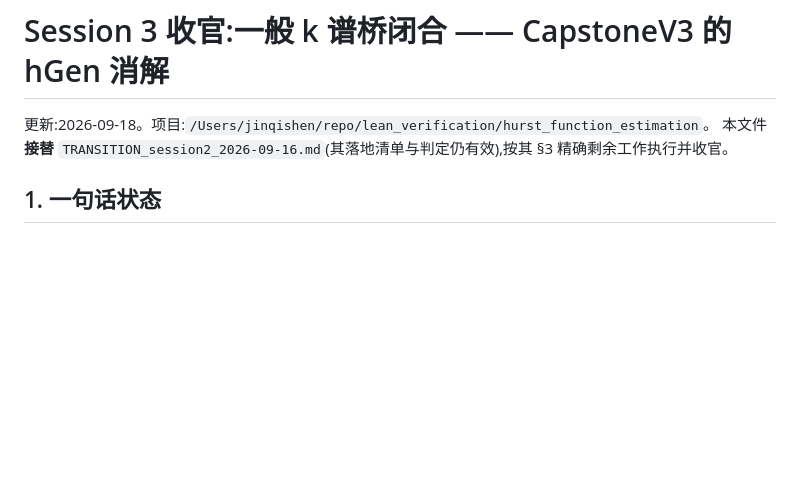
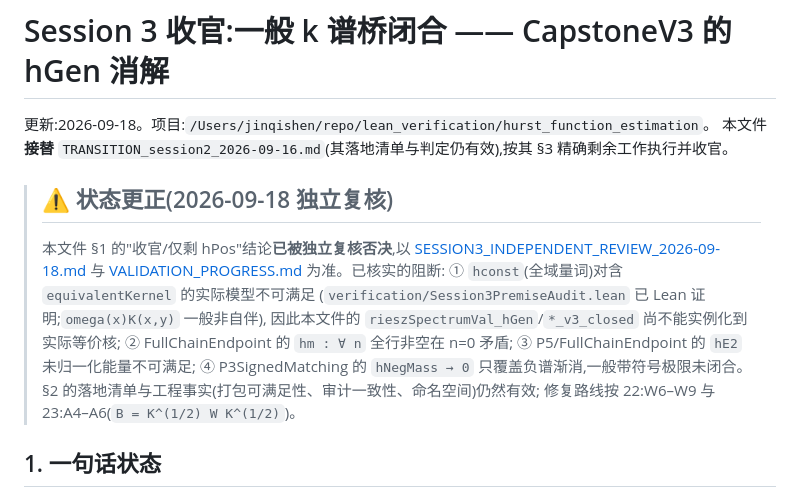
Before and after one commit to jinqishen0725/hurst-function-estimation-lean, a Markdown page: TRANSITION_session3_2026-09-18.md, the part around the change. Drawn GitHub-style; blank space fills up the shorter version.

```diff
--- a/TRANSITION_session3_2026-09-18.md
+++ b/TRANSITION_session3_2026-09-18.md
@@ -2,6 +2,20 @@
 
 更新:2026-09-18。项目:`/Users/jinqishen/repo/lean_verification/hurst_function_estimation`。
 本文件**接替** `TRANSITION_session2_2026-09-16.md`(其落地清单与判定仍有效),按其 §3 精确剩余工作执行并收官。
+
+> ## ⚠️ 状态更正(2026-09-18 独立复核)
+>
+> 本文件 §1 的"收官/仅剩 hPos"结论**已被独立复核否决**,以
+> [SESSION3_INDEPENDENT_REVIEW_2026-09-18.md](SESSION3_INDEPENDENT_REVIEW_2026-09-18.md)
+> 与 [VALIDATION_PROGRESS.md](VALIDATION_PROGRESS.md) 为准。已核实的阻断:
+> ① `hconst`(全域量词)对含 `equivalentKernel` 的实际模型不可满足
+> (`verification/Session3PremiseAudit.lean` 已 Lean 证明;`omega(x)K(x,y)` 一般非自伴),
+> 因此本文件的 `rieszSpectrumVal_hGen`/`*_v3_closed` 尚不能实例化到实际等价核;
+> ② FullChainEndpoint 的 `hm : ∀ n` 全行非空在 n=0 矛盾;
+> ③ P5/FullChainEndpoint 的 `hE2` 未归一化能量不可满足;
+> ④ P3SignedMatching 的 `hNegMass → 0` 只覆盖负谱渐消,一般带符号极限未闭合。
+> §2 的落地清单与工程事实(打包可满足性、审计一致性、命名空间)仍然有效;
+> 修复路线按 22:W6–W9 与 23:A4–A6(`B = K^(1/2) W K^(1/2)`)。
 
 ## 1. 一句话状态
 
```
Also changed, not shown: VALIDATION_PROGRESS.md (added, +61 -0 lines), milestone1_hconst_elimination_math_spec.md (added, +186 -0 lines).
